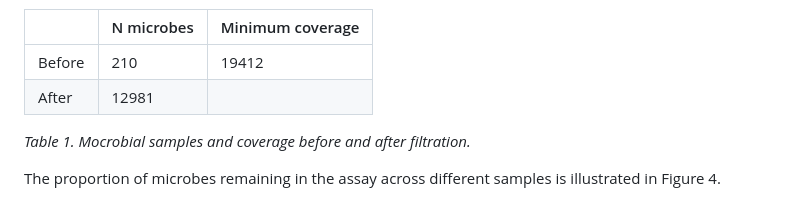
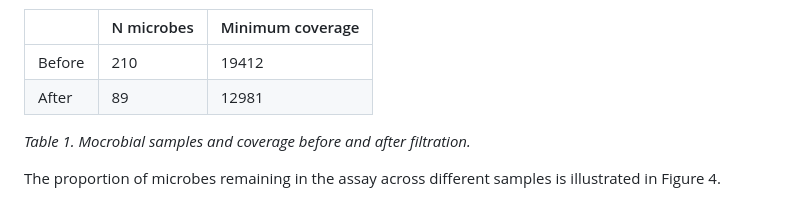
Before and after one commit to iliapopov17/Human-Microbiome-Research-Manual, a Markdown page: README.md, the part around the change. Drawn GitHub-style.

```diff
--- a/README.md
+++ b/README.md
@@ -65,7 +65,7 @@ _Figure 3. Post-filtration coverage._
 |   |N microbes|Minimum coverage|
 |---|----------|----------------|
 |Before|210|19412|
-|After|12981|
+|After|89|12981|
 
 _Table 1. Mocrobial samples and coverage before and after filtration._
 
```
